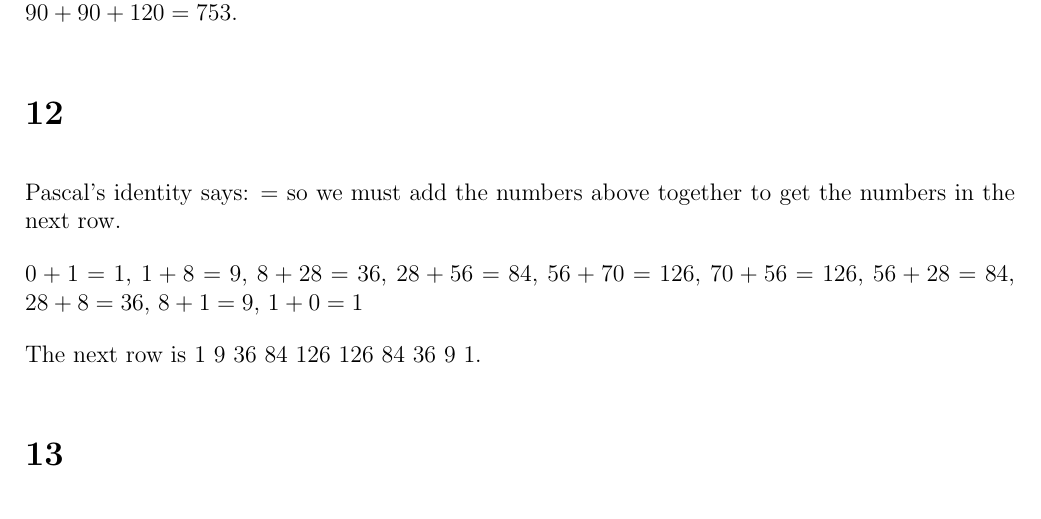
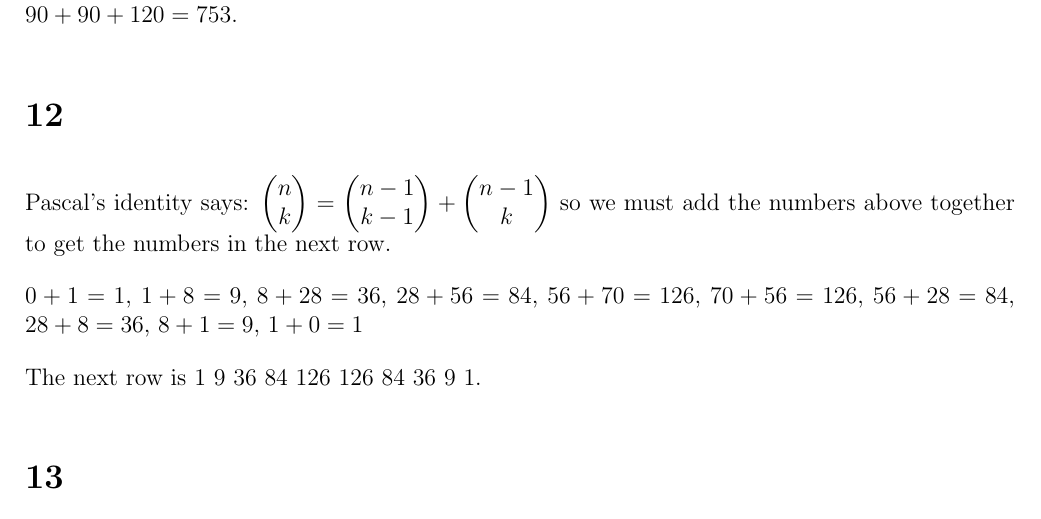
Before and after one commit to Combinatoriek/assignment2, a LaTeX problem sheet (assignment2_s4549775.tex): part of page 2 of 4, cut so that both start at the same text. Compiled offline with pdfLaTeX.

Commit message:
Fill in Pascal's identity.

```diff
--- a/assignment2_s4549775.tex
+++ b/assignment2_s4549775.tex
@@ -55,7 +55,15 @@ There are lots of different possible scenarios. We can enumerate them and add th
 Total possibilities to award medals: $1 + 6 + 15 + 20 + 15 + 60 + 90 + 60 + 6 + 30 + 60 + 60 + 30 + 90 + 90 + 120 = 753$.
 
 \section*{12}
-Pascal's identity says: $=$ so we must add the numbers above together to get the numbers in the next row.
+Pascal's identity says: $\begin{pmatrix}
+	n \\ k
+\end{pmatrix}
+= \begin{pmatrix}
+	n - 1 \\ k - 1
+\end{pmatrix}
++ \begin{pmatrix}
+	n - 1 \\ k
+\end{pmatrix}$ so we must add the numbers above together to get the numbers in the next row.
 
 $0 + 1 = 1$, $1 + 8 = 9$, $8 + 28 = 36$, $28 + 56 = 84$, $56 + 70 = 126$, $70 + 56 = 126$, $56 + 28 = 84$, $28 + 8 = 36$, $8 + 1 = 9$, $1 + 0 = 1$
 
```
